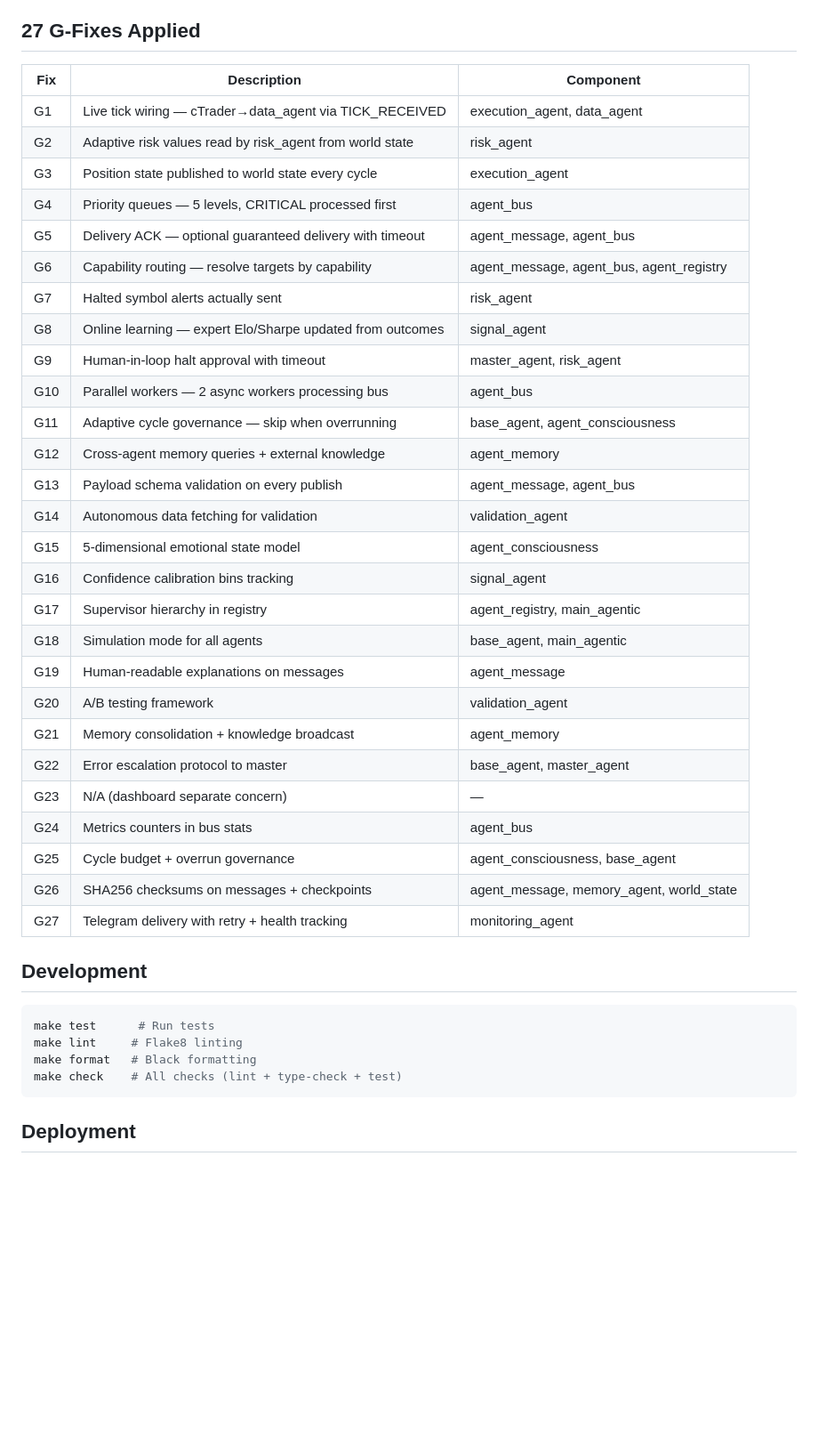
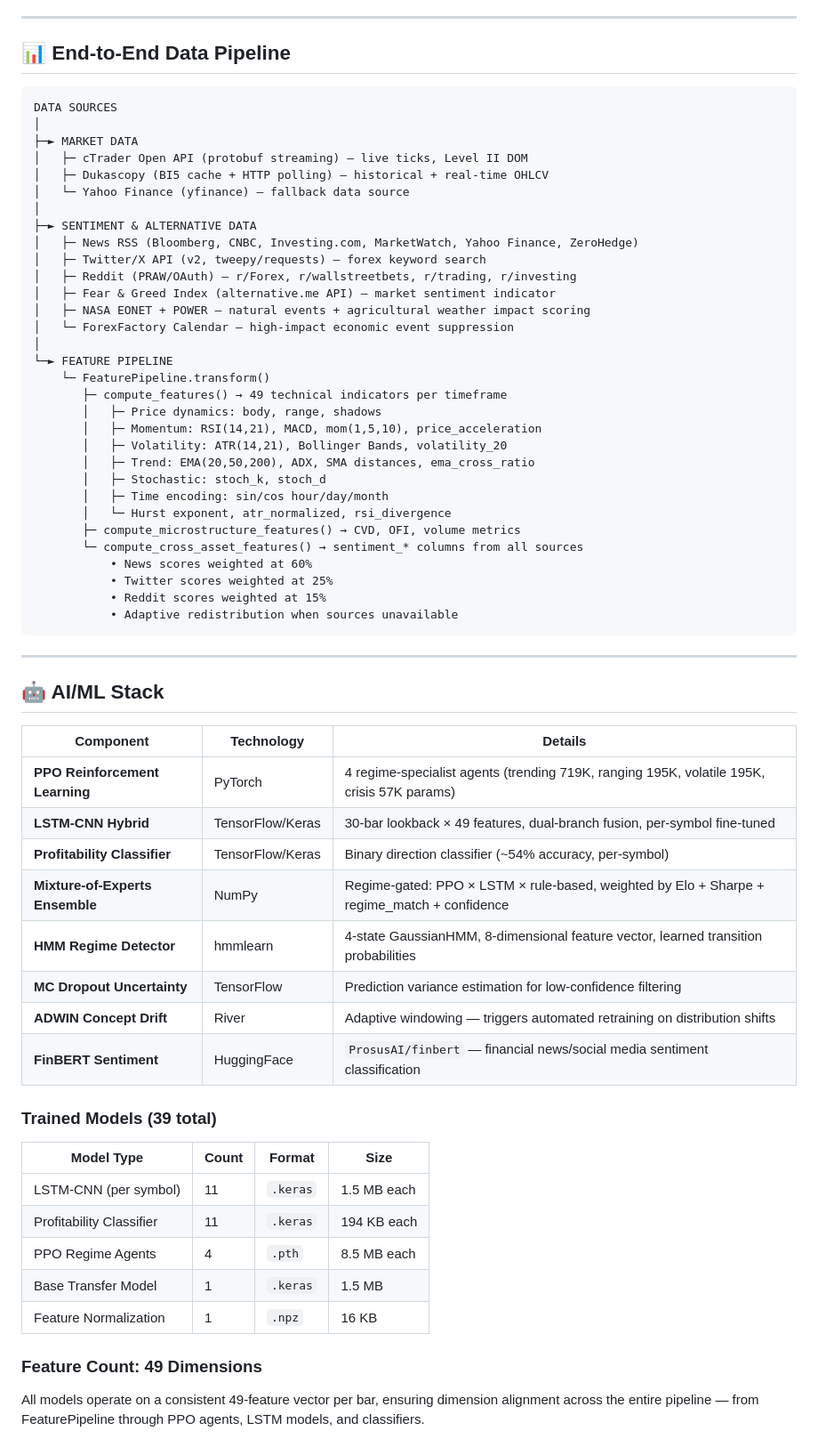
Before and after one commit to radziaman/ai_forex_system, a Markdown page: README.md, the part around one of its changes. Shown at 89% size. Drawn GitHub-style; blank space fills up the shorter version.

Commit message:
docs: comprehensive README with full system architecture, data pipeline, scrapers, and risk management

````diff
--- a/README.md
+++ b/README.md
@@ -147,43 +66,69 @@ Each agent has:
 - **Error escalation**: consecutive failures reported to master_agent with severity levels
 
-## 27 G-Fixes Applied
+---
 
-| Fix | Description | Component |
-|-----|-------------|-----------|
-| G1 | Live tick wiring — cTrader→data_agent via TICK_RECEIVED | execution_agent, data_agent |
-| G2 | Adaptive risk values read by risk_agent from world state | risk_agent |
-| G3 | Position state published to world state every cycle | execution_agent |
-| G4 | Priority queues — 5 levels, CRITICAL processed first | agent_bus |
-| G5 | Delivery ACK — optional guaranteed delivery with timeout | agent_message, agent_bus |
-| G6 | Capability routing — resolve targets by capability | agent_message, agent_bus, agent_registry |
-| G7 | Halted symbol alerts actually sent | risk_agent |
-| G8 | Online learning — expert Elo/Sharpe updated from outcomes | signal_agent |
-| G9 | Human-in-loop halt approval with timeout | master_agent, risk_agent |
-| G10 | Parallel workers — 2 async workers processing bus | agent_bus |
-| G11 | Adaptive cycle governance — skip when overrunning | base_agent, agent_consciousness |
-| G12 | Cross-agent memory queries + external knowledge | agent_memory |
-| G13 | Payload schema validation on every publish | agent_message, agent_bus |
-| G14 | Autonomous data fetching for validation | validation_agent |
-| G15 | 5-dimensional emotional state model | agent_consciousness |
-| G16 | Confidence calibration bins tracking | signal_agent |
-| G17 | Supervisor hierarchy in registry | agent_registry, main_agentic |
-| G18 | Simulation mode for all agents | base_agent, main_agentic |
-| G19 | Human-readable explanations on messages | agent_message |
-| G20 | A/B testing framework | validation_agent |
-| G21 | Memory consolidation + knowledge broadcast | agent_memory |
-| G22 | Error escalation protocol to master | base_agent, master_agent |
-| G23 | N/A (dashboard separate concern) | — |
-| G24 | Metrics counters in bus stats | agent_bus |
-| G25 | Cycle budget + overrun governance | agent_consciousness, base_agent |
-| G26 | SHA256 checksums on messages + checkpoints | agent_message, memory_agent, world_state |
-| G27 | Telegram delivery with retry + health tracking | monitoring_agent |
+## 📊 End-to-End Data Pipeline
 
-## Development
-```bash
-make test      # Run tests
-make lint     # Flake8 linting
-make format   # Black formatting
-make check    # All checks (lint + type-check + test)
+```
+DATA SOURCES
+│
+├─► MARKET DATA
+│   ├─ cTrader Open API (protobuf streaming) — live ticks, Level II DOM
+│   ├─ Dukascopy (BI5 cache + HTTP polling) — historical + real-time OHLCV
+│   └─ Yahoo Finance (yfinance) — fallback data source
+│
+├─► SENTIMENT & ALTERNATIVE DATA
+│   ├─ News RSS (Bloomberg, CNBC, Investing.com, MarketWatch, Yahoo Finance, ZeroHedge)
+│   ├─ Twitter/X API (v2, tweepy/requests) — forex keyword search
+│   ├─ Reddit (PRAW/OAuth) — r/Forex, r/wallstreetbets, r/trading, r/investing
+│   ├─ Fear & Greed Index (alternative.me API) — market sentiment indicator
+│   ├─ NASA EONET + POWER — natural events + agricultural weather impact scoring
+│   └─ ForexFactory Calendar — high-impact economic event suppression
+│
+└─► FEATURE PIPELINE
+    └─ FeaturePipeline.transform()
+       ├─ compute_features() → 49 technical indicators per timeframe
+       │   ├─ Price dynamics: body, range, shadows
+       │   ├─ Momentum: RSI(14,21), MACD, mom(1,5,10), price_acceleration
+       │   ├─ Volatility: ATR(14,21), Bollinger Bands, volatility_20
+       │   ├─ Trend: EMA(20,50,200), ADX, SMA distances, ema_cross_ratio
+       │   ├─ Stochastic: stoch_k, stoch_d
+       │   ├─ Time encoding: sin/cos hour/day/month
+       │   └─ Hurst exponent, atr_normalized, rsi_divergence
+       ├─ compute_microstructure_features() → CVD, OFI, volume metrics
+       └─ compute_cross_asset_features() → sentiment_* columns from all sources
+           • News scores weighted at 60%
+           • Twitter scores weighted at 25%
+           • Reddit scores weighted at 15%
+           • Adaptive redistribution when sources unavailable
 ```
 
-## Deployment
+---
+
+## 🤖 AI/ML Stack
+
+| Component | Technology | Details |
+|-----------|------------|---------|
+| **PPO Reinforcement Learning** | PyTorch | 4 regime-specialist agents (trending 719K, ranging 195K, volatile 195K, crisis 57K params) |
+| **LSTM-CNN Hybrid** | TensorFlow/Keras | 30-bar lookback × 49 features, dual-branch fusion, per-symbol fine-tuned |
+| **Profitability Classifier** | TensorFlow/Keras | Binary direction classifier (~54% accuracy, per-symbol) |
+| **Mixture-of-Experts Ensemble** | NumPy | Regime-gated: PPO × LSTM × rule-based, weighted by Elo + Sharpe + regime_match + confidence |
+| **HMM Regime Detector** | hmmlearn | 4-state GaussianHMM, 8-dimensional feature vector, learned transition probabilities |
+| **MC Dropout Uncertainty** | TensorFlow | Prediction variance estimation for low-confidence filtering |
+| **ADWIN Concept Drift** | River | Adaptive windowing — triggers automated retraining on distribution shifts |
+| **FinBERT Sentiment** | HuggingFace | `ProsusAI/finbert` — financial news/social media sentiment classification |
+
+### Trained Models (39 total)
+
+| Model Type | Count | Format | Size |
+|-----------|-------|--------|------|
+| LSTM-CNN (per symbol) | 11 | `.keras` | 1.5 MB each |
+| Profitability Classifier | 11 | `.keras` | 194 KB each |
+| PPO Regime Agents | 4 | `.pth` | 8.5 MB each |
+| Base Transfer Model | 1 | `.keras` | 1.5 MB |
+| Feature Normalization | 1 | `.npz` | 16 KB |
+
+### Feature Count: 49 Dimensions
+
+All models operate on a consistent 49-feature vector per bar, ensuring dimension alignment across the entire pipeline — from FeaturePipeline through PPO agents, LSTM models, and classifiers.
+
````
Also changed, not shown: other parts of README.md (+206 -136 lines).
